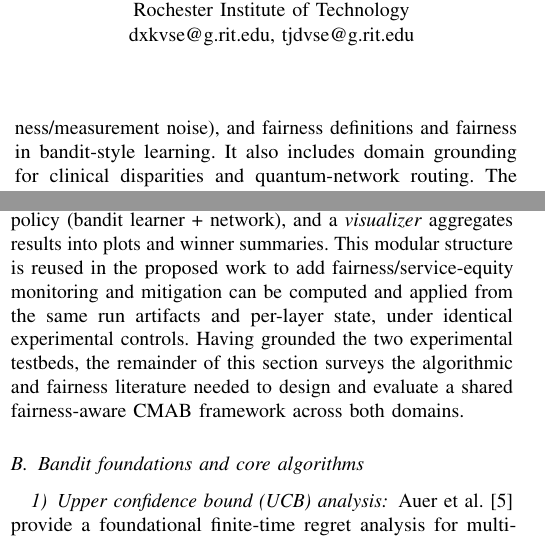
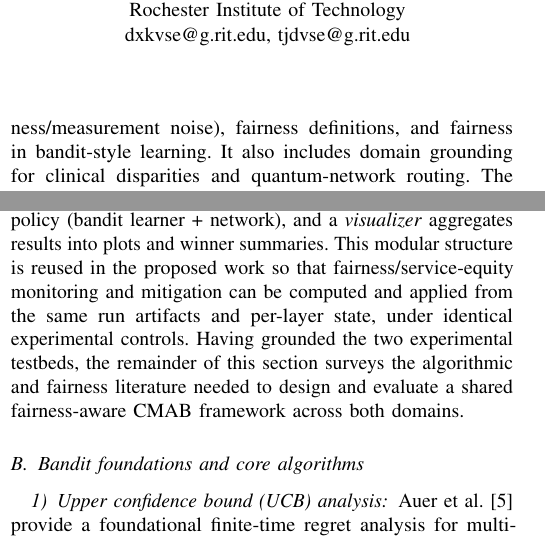
Before and after one commit to pzg8794/DSCI601-Project_Proposal, a LaTeX paper (main.tex): two parts of the columns of pages 1 and 2 of 6, joined at a grey line, cut so that both start at the same text. Compiled offline with pdfLaTeX.

```diff
--- a/main.tex
+++ b/main.tex
@@ -63,8 +64,8 @@
 
 This survey reviews prior work needed to support this framework, including bandit foundations,
 contextual/linear bandits and evaluation, learning under distribution shift and
-missing/partial context (including group-dependent missingness/measurement noise), and
-fairness definitions and fairness in bandit-style learning. It also includes domain grounding
+missing/partial context (including group-dependent missingness/measurement noise),
+fairness definitions, and fairness in bandit-style learning. It also includes domain grounding
 for clinical disparities and quantum-network routing. The conclusion summarizes gaps and
 clarifies how the proposed work differentiates itself by explicitly tracking and mitigating
 disparities over time while testing transfer across both domains.
@@ -318,9 +319,9 @@
 topology/scenarios/capacity semantics, an \emph{evaluator} orchestrates runs and logging, a
 \emph{runner} executes batched scenarios under fixed seeds, a \emph{model} implements the
 routing policy (bandit learner + network), and a \emph{visualizer} aggregates results into
-plots and winner summaries. This modular structure is reused in the proposed work to add
-fairness/service-equity monitoring and mitigation can be computed and applied from the same run artifacts and per-layer state,
-under identical experimental controls.
+plots and winner summaries. This modular structure is reused in the proposed work so that
+fairness/service-equity monitoring and mitigation can be computed and applied from the same
+run artifacts and per-layer state, under identical experimental controls.
 Having grounded the two experimental testbeds, the remainder of this section surveys the
 algorithmic and fairness literature needed to design and evaluate a shared fairness-aware CMAB
 framework across both domains.
```
Also changed, not shown: PROJECT_TODO.md (+1 -0 lines), main.pdf, main.tex (3 more changed lines).
